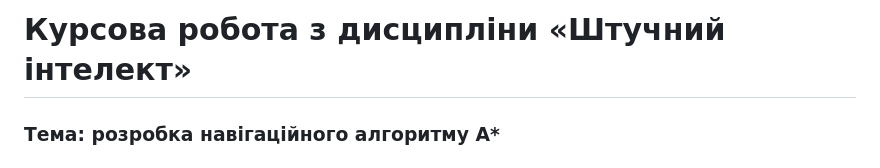
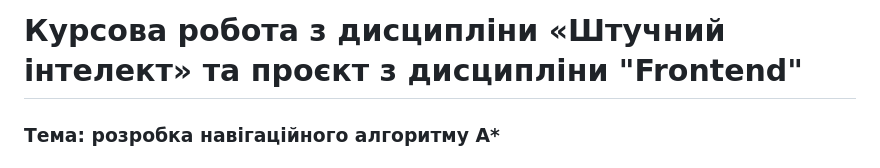
Before and after one commit to Temmi01/ai-frontend-course-work, a Markdown page: README.md, the part around the change. Drawn GitHub-style.

```diff
--- a/README.md
+++ b/README.md
@@ -1,4 +1,4 @@
-# Курсова робота з дисципліни «Штучний інтелект»
+# Курсова робота з дисципліни «Штучний інтелект» та проєкт з дисципліни "Frontend"
 ### Тема: розробка навігаційного алгоритму А*
 ### Виконав студент групи КМ-32 Онофрей Ростислав
 
```
